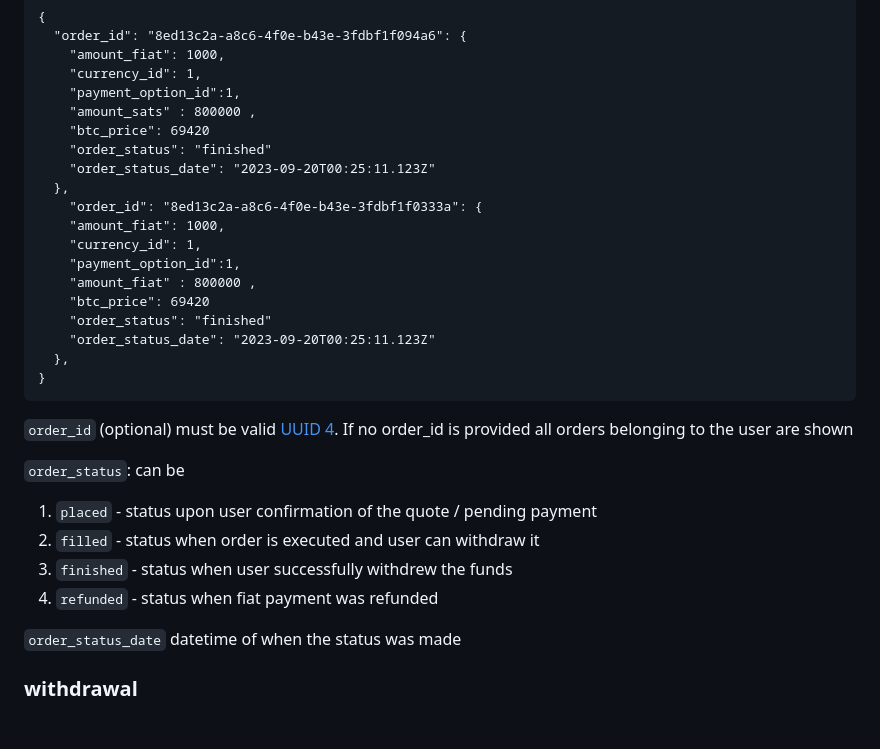
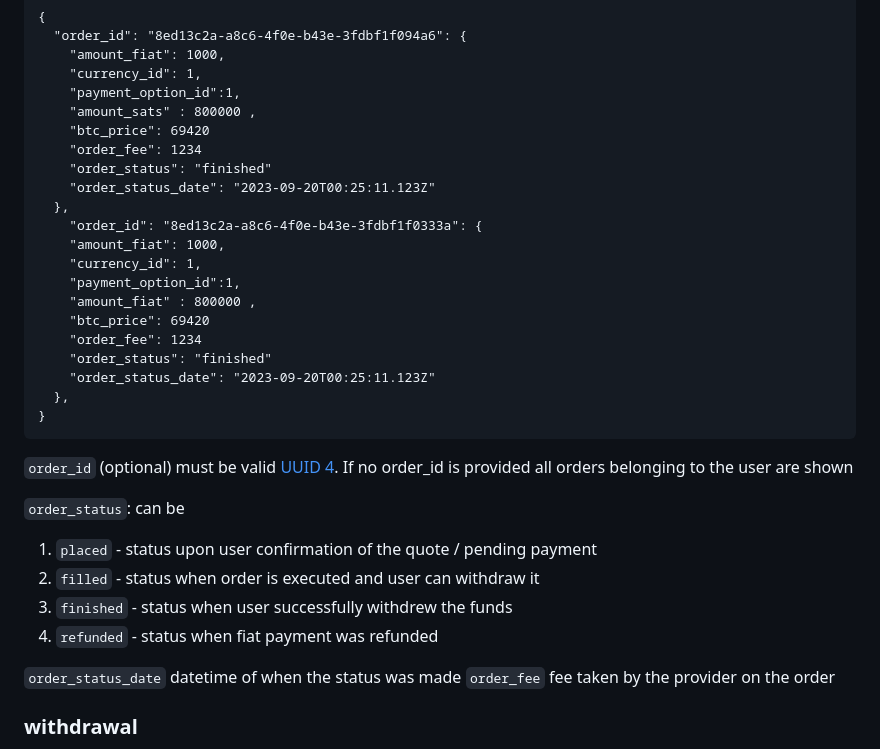
Before and after one commit to breez/fiatlink, a Markdown page: FLS01/README.md, the part around the change. Rendered like a GitHub page; blank space fills up the shorter version.

Commit message:
adding order fee

```diff
--- a/FLS01/README.md
+++ b/FLS01/README.md
@@ -271,6 +271,7 @@ Response:
     "payment_option_id":1,
     "amount_sats" : 800000 ,
     "btc_price": 69420
+    "order_fee": 1234
     "order_status": "finished"
     "order_status_date": "2023-09-20T00:25:11.123Z"
   },
@@ -280,6 +281,7 @@ Response:
     "payment_option_id":1,
     "amount_fiat" : 800000 ,
     "btc_price": 69420
+    "order_fee": 1234
     "order_status": "finished"
     "order_status_date": "2023-09-20T00:25:11.123Z"
   },
@@ -294,6 +296,7 @@ Response:
  4) `refunded` - status when fiat payment was refunded
 
 `order_status_date` datetime of when the status was made
+`order_fee` fee taken by the provider on the order
 
 ### withdrawal
 Request lnurlw from the provider. User can provide optional fallback onchain address which will be used if the withdrawal is not claimed before the expiration date.
```
